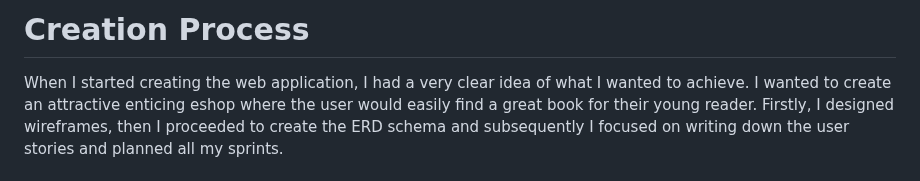
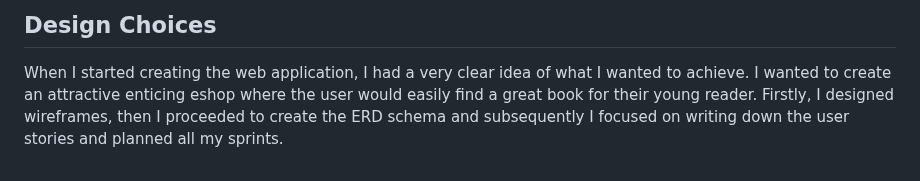
Before and after one commit to lucia2007/bookwormkid, a Markdown page: README.md, the part around one of its changes. GitHub-like rendering.

```diff
--- a/README.md
+++ b/README.md
@@ -318,5 +272,5 @@ As a visitor I want to find a fun and enticing book for my child/grandchild/pupi
 
-# Creation Process
+## Design Choices
 
 When I started creating the web application, I had a very clear idea of what I wanted to achieve. I wanted to create an attractive enticing eshop where the user would easily find a great book for their young reader. Firstly, I designed wireframes, then I proceeded to create the ERD schema and subsequently I focused on writing down the user stories and planned all my sprints.
 
```
Also changed, not shown: other parts of README.md (+52 -98 lines).
